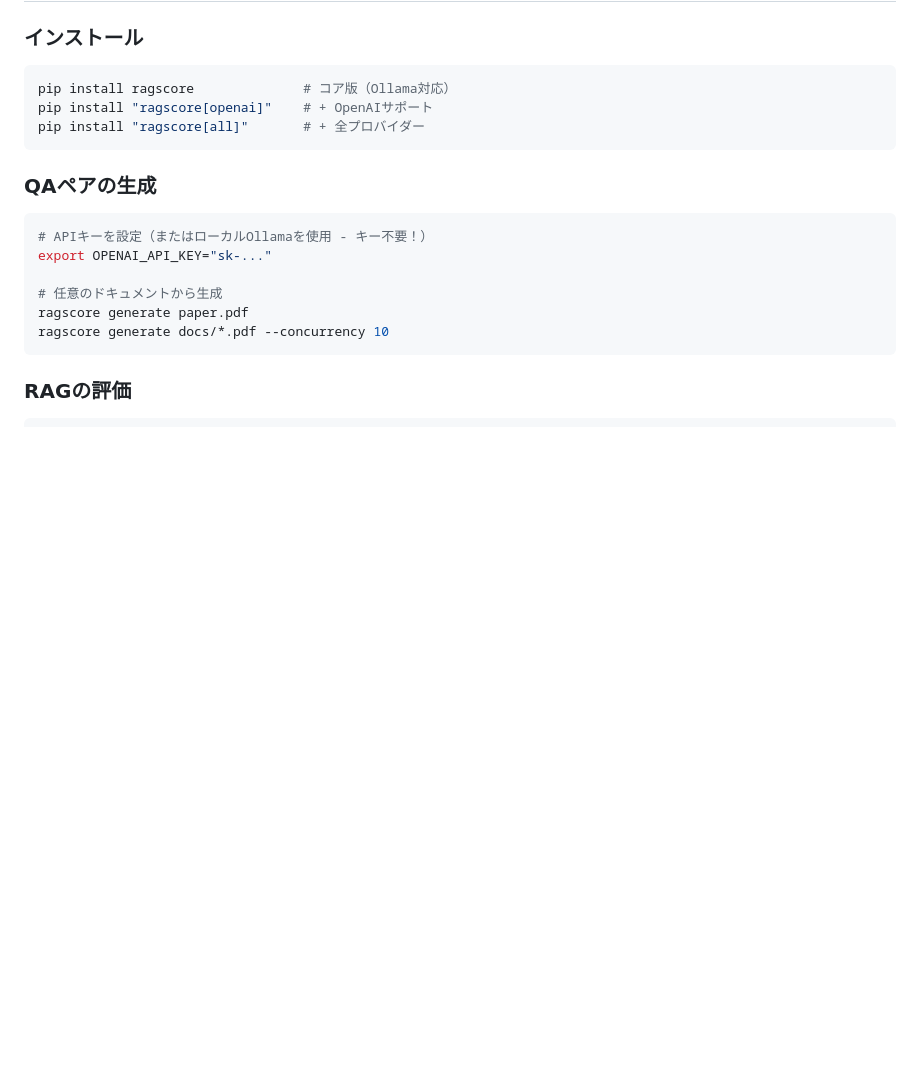
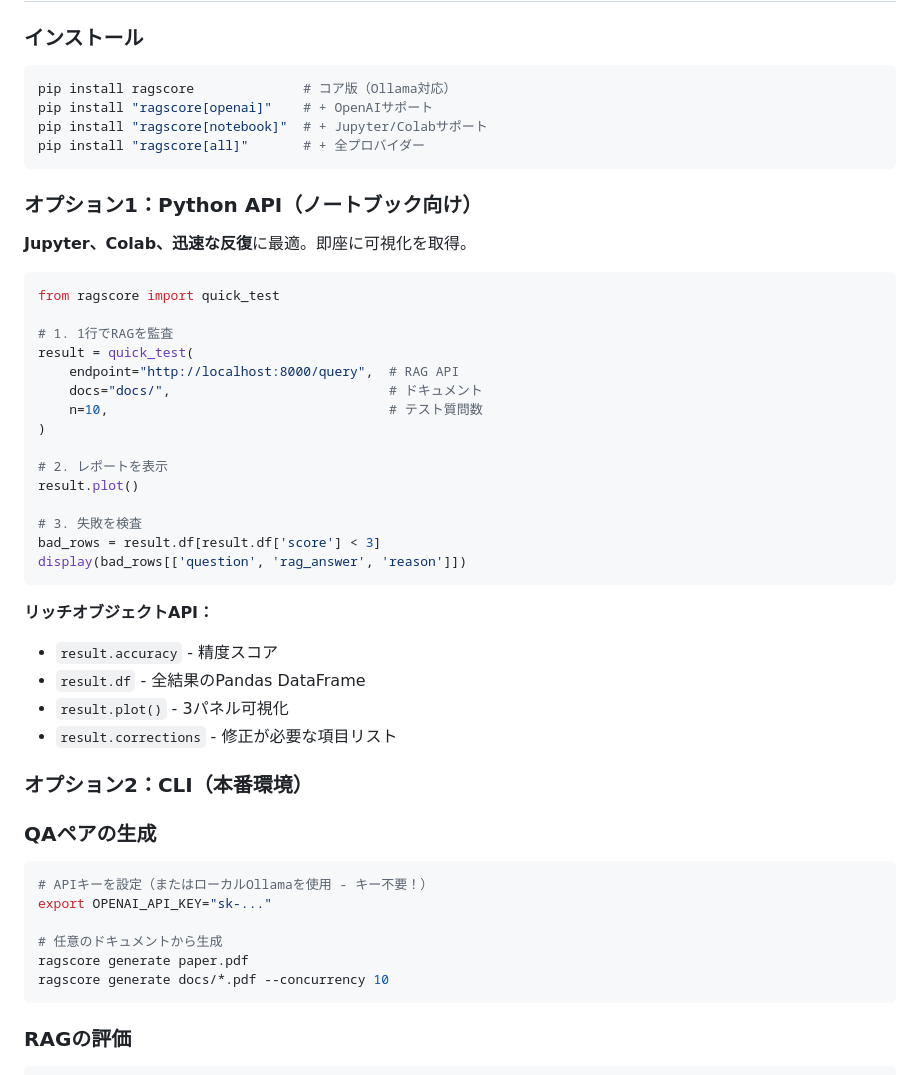
Before and after one commit to HZYAI/RagScore, a Markdown page: README_JP.md, the part around the change. GitHub-like rendering; blank space fills up the shorter version.

````diff
--- a/README_JP.md
+++ b/README_JP.md
@@ -52,8 +52,39 @@ ragscore evaluate http://localhost:8000/query
 ```bash
 pip install ragscore              # コア版（Ollama対応）
 pip install "ragscore[openai]"    # + OpenAIサポート
+pip install "ragscore[notebook]"  # + Jupyter/Colabサポート
 pip install "ragscore[all]"       # + 全プロバイダー
 ```
+
+### オプション1：Python API（ノートブック向け）
+
+**Jupyter、Colab、迅速な反復**に最適。即座に可視化を取得。
+
+```python
+from ragscore import quick_test
+
+# 1. 1行でRAGを監査
+result = quick_test(
+    endpoint="http://localhost:8000/query",  # RAG API
+    docs="docs/",                            # ドキュメント
+    n=10,                                    # テスト質問数
+)
+
+# 2. レポートを表示
+result.plot()
+
+# 3. 失敗を検査
+bad_rows = result.df[result.df['score'] < 3]
+display(bad_rows[['question', 'rag_answer', 'reason']])
+```
+
+**リッチオブジェクトAPI：**
+- `result.accuracy` - 精度スコア
+- `result.df` - 全結果のPandas DataFrame
+- `result.plot()` - 3パネル可視化
+- `result.corrections` - 修正が必要な項目リスト
+
+### オプション2：CLI（本番環境）
 
 ### QAペアの生成
 
````
Also changed, not shown: README.md (+31 -0 lines), README_CN.md (+31 -0 lines).
